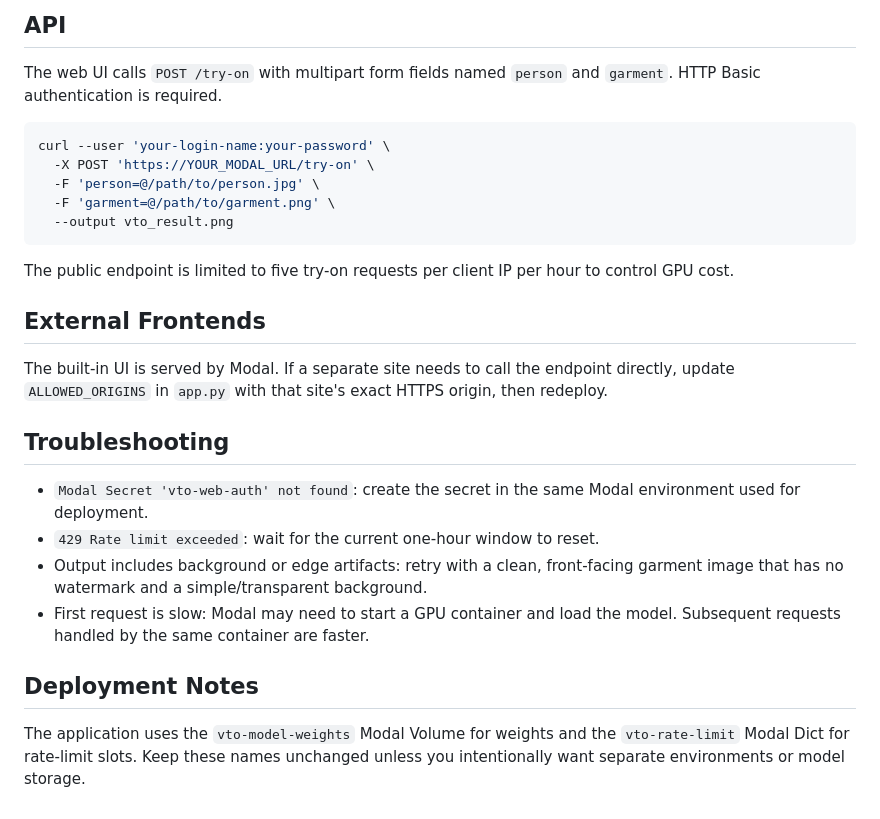
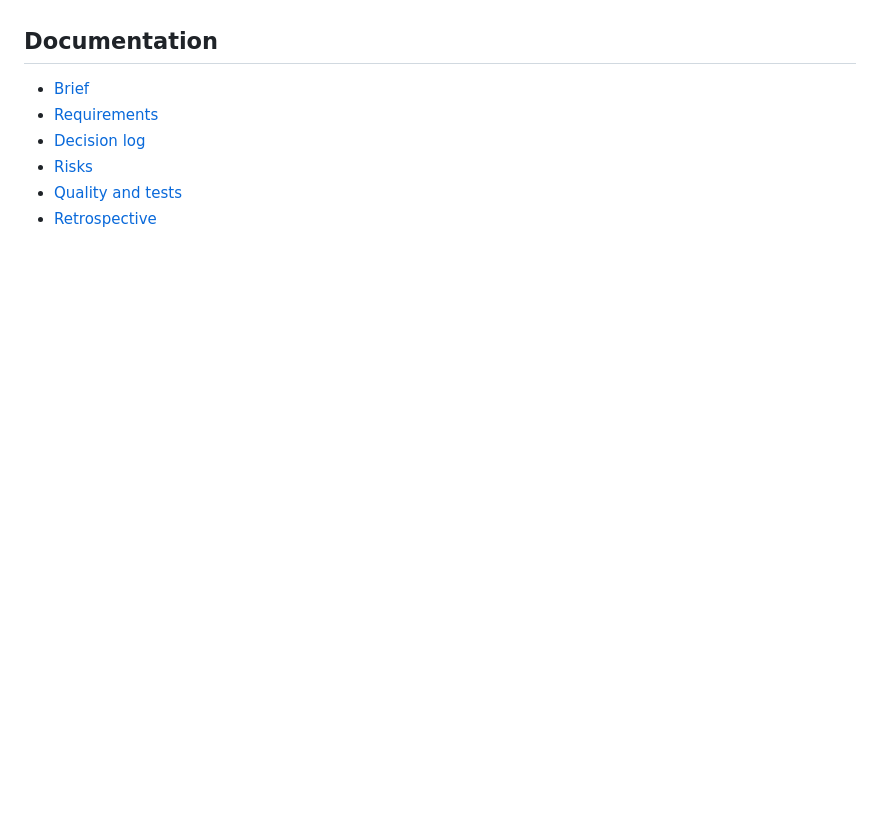
Before and after one commit to mayanklahre/Virtual-Try-On, a Markdown page: README.md, the part around one of its changes. Rendered like a GitHub page; blank space fills up the shorter version.

````diff
--- a/README.md
+++ b/README.md
@@ -82,28 +57,7 @@ The source images have a major effect on try-on quality.
-## API
-
-The web UI calls `POST /try-on` with multipart form fields named `person` and `garment`. HTTP Basic authentication is required.
-
-```bash
-curl --user 'your-login-name:your-password' \
-  -X POST 'https://YOUR_MODAL_URL/try-on' \
-  -F 'person=@/path/to/person.jpg' \
-  -F 'garment=@/path/to/garment.png' \
-  --output vto_result.png
-```
-
-The public endpoint is limited to five try-on requests per client IP per hour to control GPU cost.
-
-## External Frontends
-
-The built-in UI is served by Modal. If a separate site needs to call the endpoint directly, update `ALLOWED_ORIGINS` in `app.py` with that site's exact HTTPS origin, then redeploy.
-
-## Troubleshooting
-
-- `Modal Secret 'vto-web-auth' not found`: create the secret in the same Modal environment used for deployment.
-- `429 Rate limit exceeded`: wait for the current one-hour window to reset.
-- Output includes background or edge artifacts: retry with a clean, front-facing garment image that has no watermark and a simple/transparent background.
-- First request is slow: Modal may need to start a GPU container and load the model. Subsequent requests handled by the same container are faster.
-
-## Deployment Notes
-
-The application uses the `vto-model-weights` Modal Volume for weights and the `vto-rate-limit` Modal Dict for rate-limit slots. Keep these names unchanged unless you intentionally want separate environments or model storage.
+## Documentation
+- [Brief](docs/01-brief.md)
+- [Requirements](docs/02-requirements.md)
+- [Decision log](docs/03-decision-log.md)
+- [Risks](docs/04-risks.md)
+- [Quality and tests](docs/05-quality-and-tests.md)
+- [Retrospective](docs/06-retrospective.md)
````
Also changed, not shown: other parts of README.md (+37 -62 lines).
